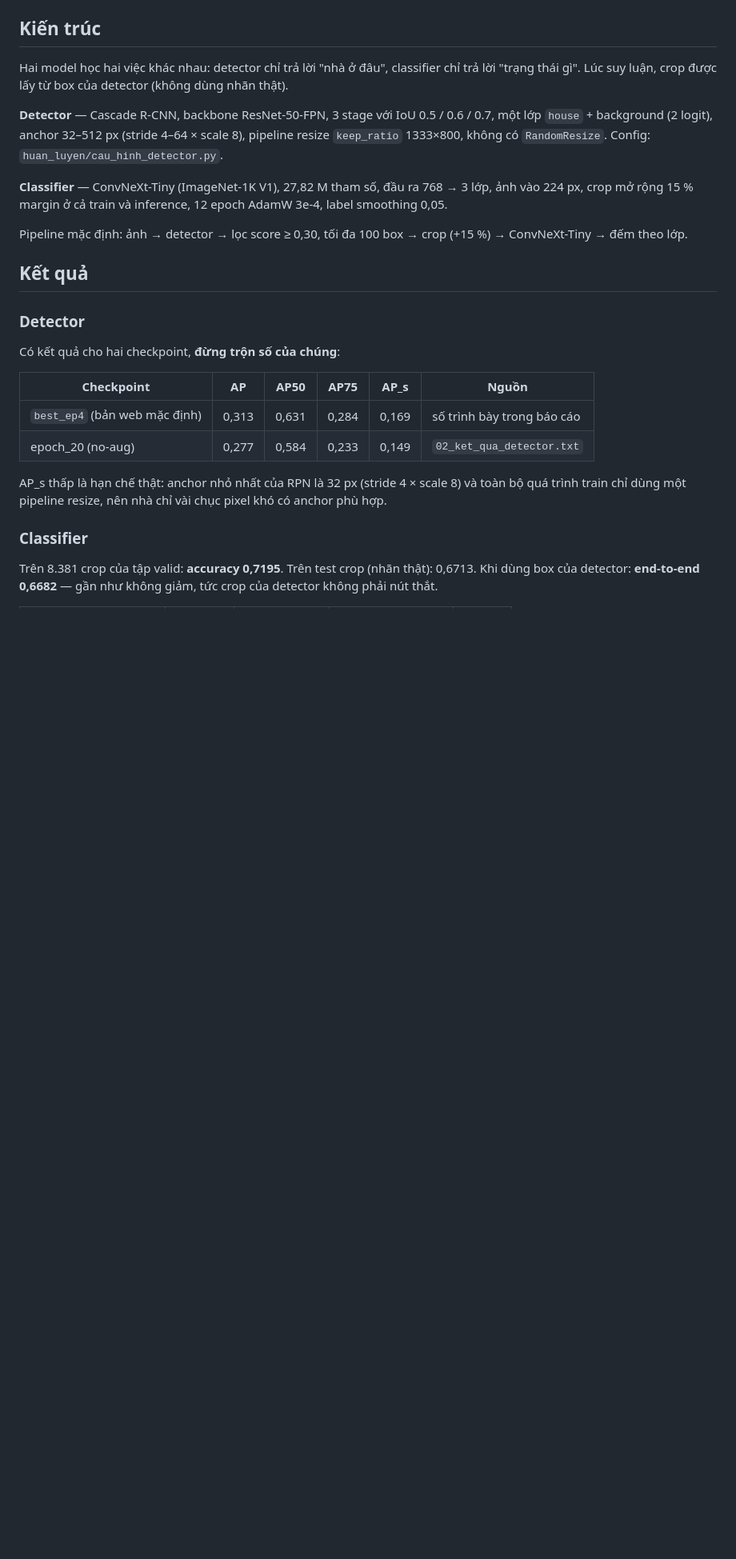
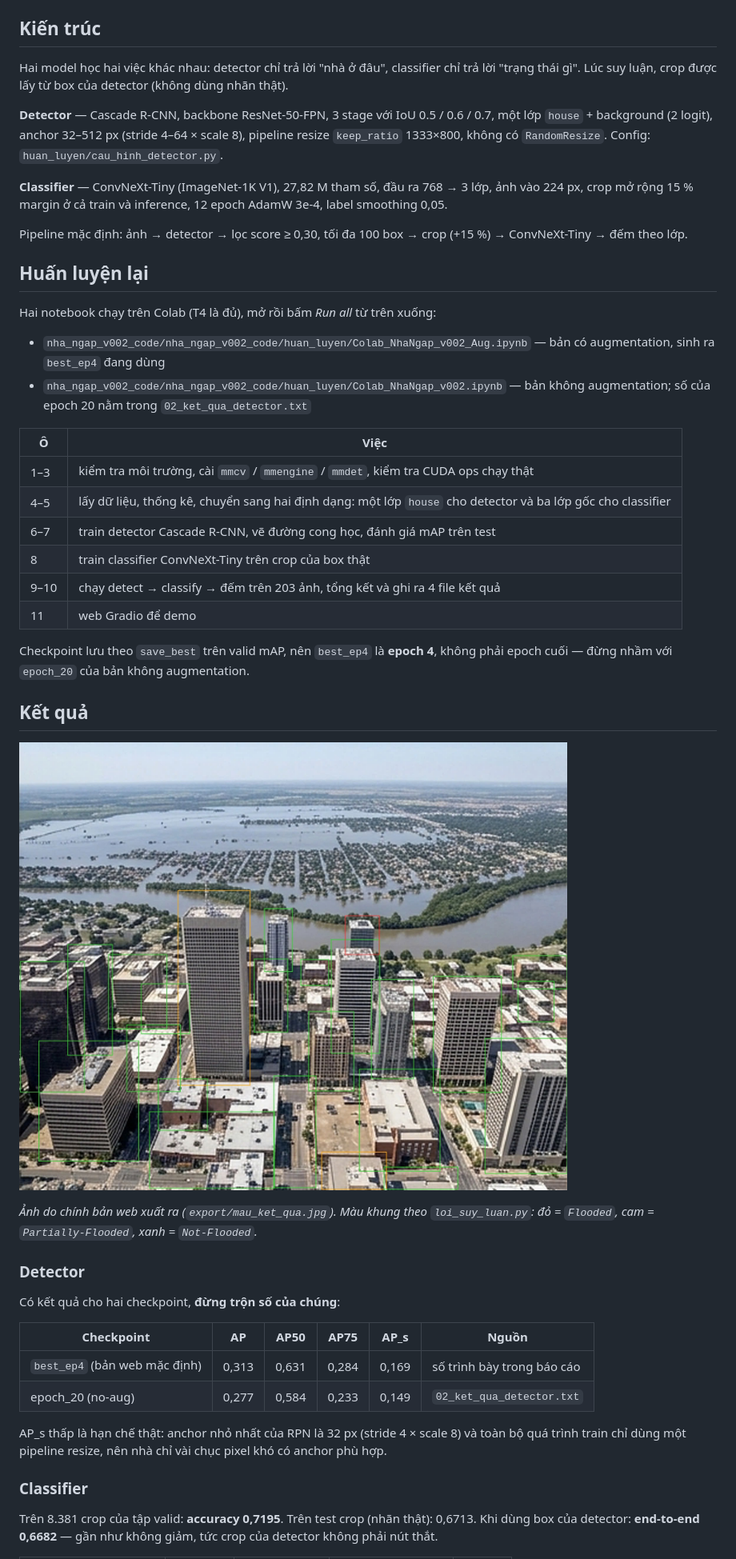
Before and after one commit to aduengxds/SIC_PROJECT, a Markdown page: README.md, the part around one of its changes. Shown at 80% size. Rendered like a GitHub page; pictures changed too: export/mau_ket_qua.jpg (added); blank space fills up the shorter version.

Commit message:
Expand README: dataset license, retraining, metrics and roadmap

```diff
--- a/README.md
+++ b/README.md
@@ -53,7 +61,29 @@ Hai model học hai việc khác nhau: detector chỉ trả lời "nhà ở đâ
 
 Pipeline mặc định: ảnh → detector → lọc score ≥ 0,30, tối đa 100 box → crop (+15 %) → ConvNeXt-Tiny → đếm theo lớp.
 
+## Huấn luyện lại
+
+Hai notebook chạy trên Colab (T4 là đủ), mở rồi bấm *Run all* từ trên xuống:
+
+- `nha_ngap_v002_code/nha_ngap_v002_code/huan_luyen/Colab_NhaNgap_v002_Aug.ipynb` — bản có augmentation, sinh ra `best_ep4` đang dùng
+- `nha_ngap_v002_code/nha_ngap_v002_code/huan_luyen/Colab_NhaNgap_v002.ipynb` — bản không augmentation; số của epoch 20 nằm trong `02_ket_qua_detector.txt`
+
+| Ô | Việc |
+| --- | --- |
+| 1–3 | kiểm tra môi trường, cài `mmcv` / `mmengine` / `mmdet`, kiểm tra CUDA ops chạy thật |
+| 4–5 | lấy dữ liệu, thống kê, chuyển sang hai định dạng: một lớp `house` cho detector và ba lớp gốc cho classifier |
+| 6–7 | train detector Cascade R-CNN, vẽ đường cong học, đánh giá mAP trên test |
+| 8 | train classifier ConvNeXt-Tiny trên crop của box thật |
+| 9–10 | chạy detect → classify → đếm trên 203 ảnh, tổng kết và ghi ra 4 file kết quả |
+| 11 | web Gradio để demo |
+
+Checkpoint lưu theo `save_best` trên valid mAP, nên `best_ep4` là **epoch 4**, không phải epoch cuối — đừng nhầm với `epoch_20` của bản không augmentation.
+
 ## Kết quả
+
+![Kết quả nhận diện trên ảnh flycam — khung đỏ là ngập, cam là ngập một phần, xanh là không ngập](export/mau_ket_qua.jpg)
+
+*Ảnh do chính bản web xuất ra (`export/mau_ket_qua.jpg`). Màu khung theo `loi_suy_luan.py`: đỏ = `Flooded`, cam = `Partially-Flooded`, xanh = `Not-Flooded`.*
 
 ### Detector
 
```
Also changed, not shown: other parts of README.md (+43 -0 lines).
